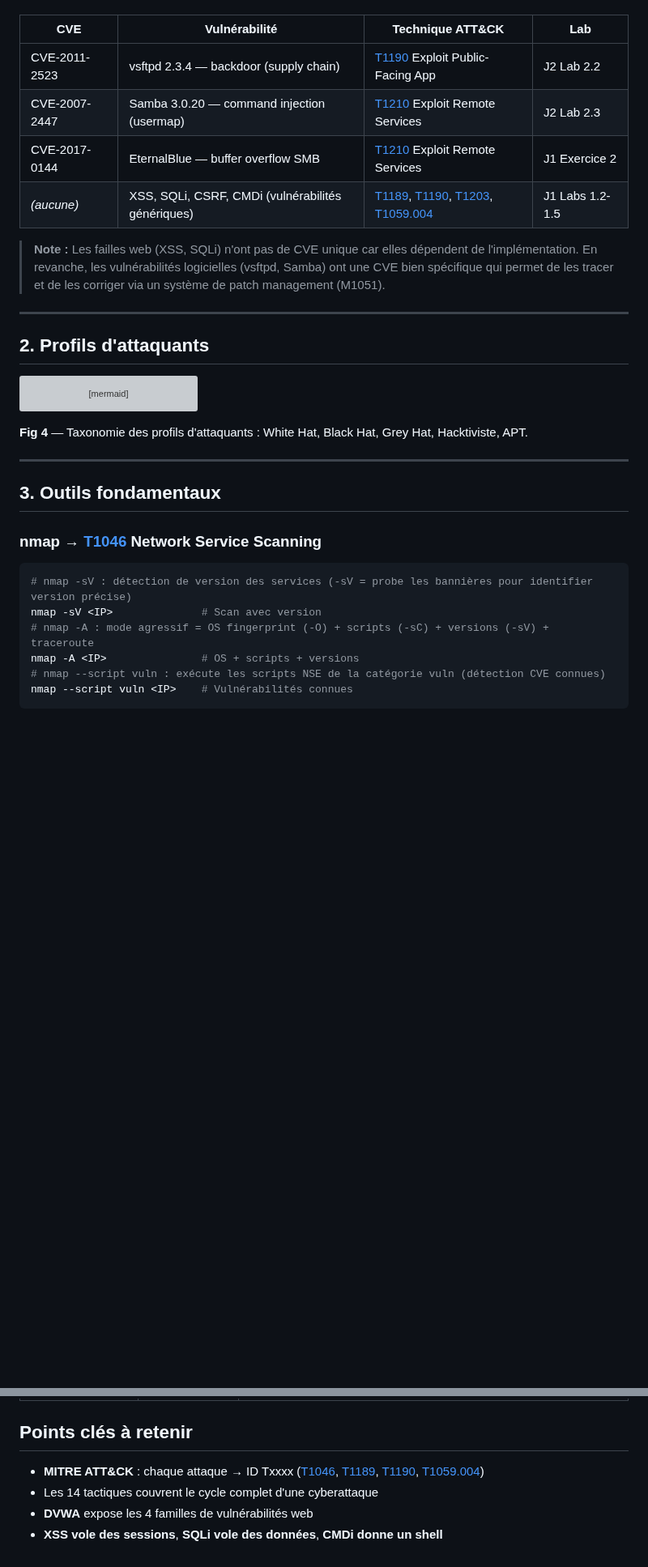
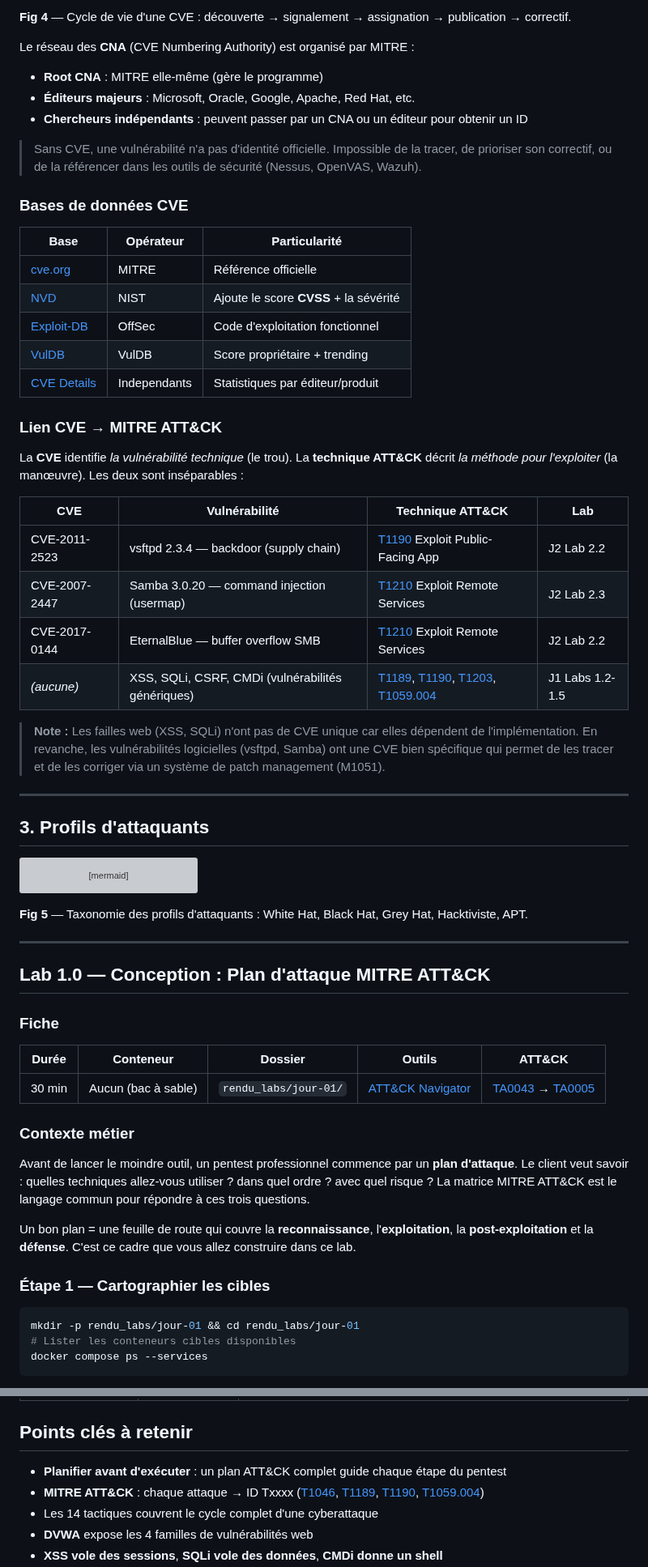
Before and after one commit to yugmerabtene/techniques-de-hacking-niveau-1, a Markdown page: JOUR-01-introduction-hacking-ethique-vulnerabilites.md, 2 parts joined by grey strips. Shown at 81% size. Drawn GitHub-style; blank space fills up the shorter version; grey boxes are pictures that could not be loaded.

````diff
--- a/JOUR-01-introduction-hacking-ethique-vulnerabilites.md
+++ b/JOUR-01-introduction-hacking-ethique-vulnerabilites.md
@@ -190,16 +226,38 @@ Les **CVE** (Common Vulnerabilities and Exposures) identifient une vulnérabilit
+**Fig 4** — Cycle de vie d'une CVE : découverte → signalement → assignation → publication → correctif.
+
+Le réseau des **CNA** (CVE Numbering Authority) est organisé par MITRE :
+- **Root CNA** : MITRE elle-même (gère le programme)
+- **Éditeurs majeurs** : Microsoft, Oracle, Google, Apache, Red Hat, etc.
+- **Chercheurs indépendants** : peuvent passer par un CNA ou un éditeur pour obtenir un ID
+
+> Sans CVE, une vulnérabilité n'a pas d'identité officielle. Impossible de la tracer, de prioriser son correctif, ou de la référencer dans les outils de sécurité (Nessus, OpenVAS, Wazuh).
+
+### Bases de données CVE
+
+| Base | Opérateur | Particularité |
+|------|-----------|---------------|
+| [cve.org](https://www.cve.org/) | MITRE | Référence officielle |
+| [NVD](https://nvd.nist.gov/) | NIST | Ajoute le score **CVSS** + la sévérité |
+| [Exploit-DB](https://www.exploit-db.com/) | OffSec | Code d'exploitation fonctionnel |
+| [VulDB](https://vuldb.com/) | VulDB | Score propriétaire + trending |
+| [CVE Details](https://www.cvedetails.com/) | Independants | Statistiques par éditeur/produit |
+
+### Lien CVE → MITRE ATT&CK
+
+La **CVE** identifie *la vulnérabilité technique* (le trou). La **technique ATT&CK** décrit *la méthode pour l'exploiter* (la manœuvre). Les deux sont inséparables :
 
 | CVE | Vulnérabilité | Technique ATT&CK | Lab |
 |-----|---------------|------------------|-----|
 | CVE-2011-2523 | vsftpd 2.3.4 — backdoor (supply chain) | [T1190](https://attack.mitre.org/techniques/T1190/) Exploit Public-Facing App | J2 Lab 2.2 |
 | CVE-2007-2447 | Samba 3.0.20 — command injection (usermap) | [T1210](https://attack.mitre.org/techniques/T1210/) Exploit Remote Services | J2 Lab 2.3 |
-| CVE-2017-0144 | EternalBlue — buffer overflow SMB | [T1210](https://attack.mitre.org/techniques/T1210/) Exploit Remote Services | J1 Exercice 2 |
+| CVE-2017-0144 | EternalBlue — buffer overflow SMB | [T1210](https://attack.mitre.org/techniques/T1210/) Exploit Remote Services | J2 Lab 2.2 |
 | *(aucune)* | XSS, SQLi, CSRF, CMDi (vulnérabilités génériques) | [T1189](https://attack.mitre.org/techniques/T1189/), [T1190](https://attack.mitre.org/techniques/T1190/), [T1203](https://attack.mitre.org/techniques/T1203/), [T1059.004](https://attack.mitre.org/techniques/T1059/004/) | J1 Labs 1.2-1.5 |
 
 > **Note :** Les failles web (XSS, SQLi) n'ont pas de CVE unique car elles dépendent de l'implémentation. En revanche, les vulnérabilités logicielles (vsftpd, Samba) ont une CVE bien spécifique qui permet de les tracer et de les corriger via un système de patch management (M1051).
 
 ---
 
-## 2. Profils d'attaquants
+## 3. Profils d'attaquants
 
 ```mermaid
 flowchart LR
@@ -210,20 +268,29 @@ flowchart LR
     A --> F["APT : Étatique — APT29, Lazarus"]
 ```
 
-**Fig 4** — Taxonomie des profils d'attaquants : White Hat, Black Hat, Grey Hat, Hacktiviste, APT.
+**Fig 5** — Taxonomie des profils d'attaquants : White Hat, Black Hat, Grey Hat, Hacktiviste, APT.
 
 ---
 
-## 3. Outils fondamentaux
+## Lab 1.0 — Conception : Plan d'attaque MITRE ATT&CK
 
-### nmap → [T1046](https://attack.mitre.org/techniques/T1046/) Network Service Scanning
+### Fiche
+
+| Durée | Conteneur | Dossier | Outils | ATT&CK |
+|---|---|---|---|---|
+| 30 min | Aucun (bac à sable) | `rendu_labs/jour-01/` | [ATT&CK Navigator](https://mitre-attack.github.io/attack-navigator/) | [TA0043](https://attack.mitre.org/tactics/TA0043/) → [TA0005](https://attack.mitre.org/tactics/TA0005/) |
+
+### Contexte métier
+
+Avant de lancer le moindre outil, un pentest professionnel commence par un **plan d'attaque**. Le client veut savoir : quelles techniques allez-vous utiliser ? dans quel ordre ? avec quel risque ? La matrice MITRE ATT&CK est le langage commun pour répondre à ces trois questions.
+
+Un bon plan = une feuille de route qui couvre la **reconnaissance**, l'**exploitation**, la **post-exploitation** et la **défense**. C'est ce cadre que vous allez construire dans ce lab.
+
+### Étape 1 — Cartographier les cibles
 
 ```bash
-# nmap -sV : détection de version des services (-sV = probe les bannières pour identifier version précise)
-nmap -sV <IP>              # Scan avec version
-# nmap -A : mode agressif = OS fingerprint (-O) + scripts (-sC) + versions (-sV) + traceroute
-nmap -A <IP>               # OS + scripts + versions
-# nmap --script vuln : exécute les scripts NSE de la catégorie vuln (détection CVE connues)
-nmap --script vuln <IP>    # Vulnérabilités connues
+mkdir -p rendu_labs/jour-01 && cd rendu_labs/jour-01
+# Lister les conteneurs cibles disponibles
+docker compose ps --services
 ```
 
@@ -1210,6 +1208,7 @@ Ce chapitre vous a fait parcourir les **6 phases d'une attaque web complète**,
 
 ## Points clés à retenir
 
+- **Planifier avant d'exécuter** : un plan ATT&CK complet guide chaque étape du pentest
 - **MITRE ATT&CK** : chaque attaque → ID Txxxx ([T1046](https://attack.mitre.org/techniques/T1046/), [T1189](https://attack.mitre.org/techniques/T1189/), [T1190](https://attack.mitre.org/techniques/T1190/), [T1059.004](https://attack.mitre.org/techniques/T1059/004/))
 - Les 14 tactiques couvrent le cycle complet d'une cyberattaque
 - **DVWA** expose les 4 familles de vulnérabilités web
````
Also changed, not shown: other parts of JOUR-01-introduction-hacking-ethique-vulnerabilites.md (+107 -140 lines).
